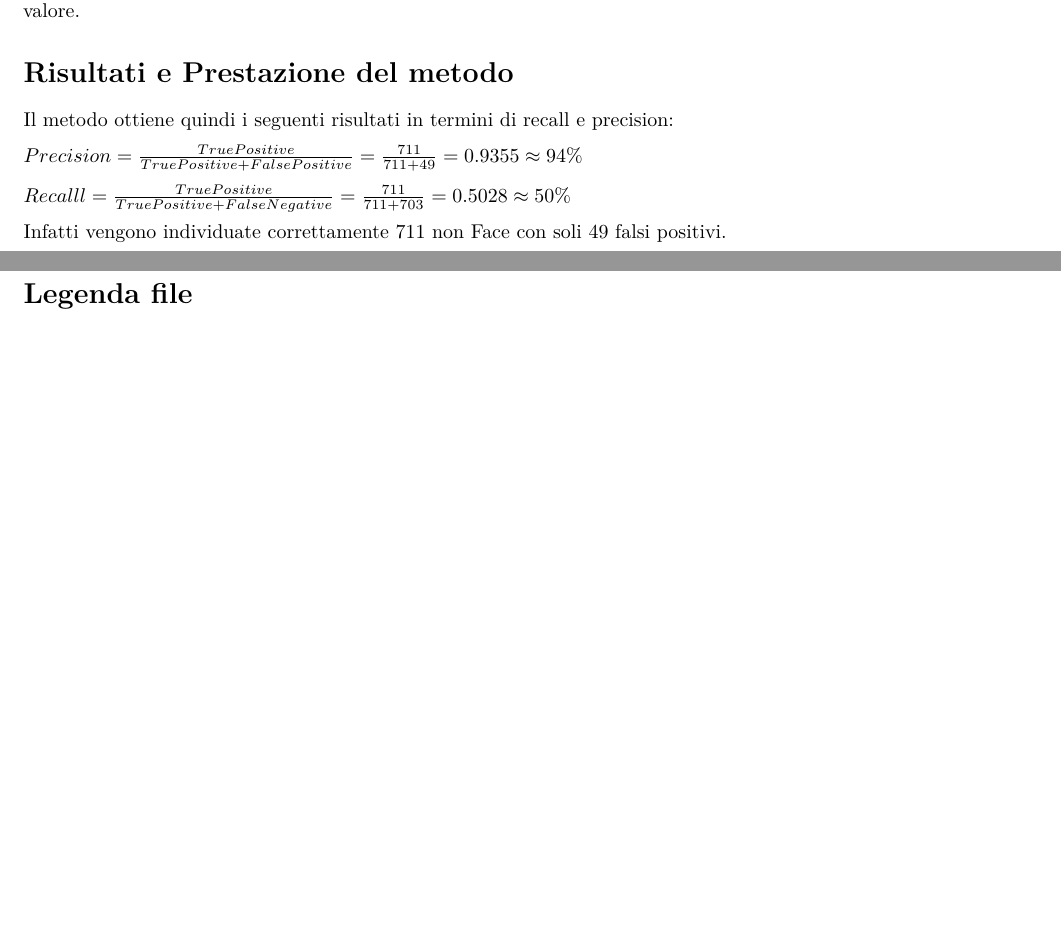
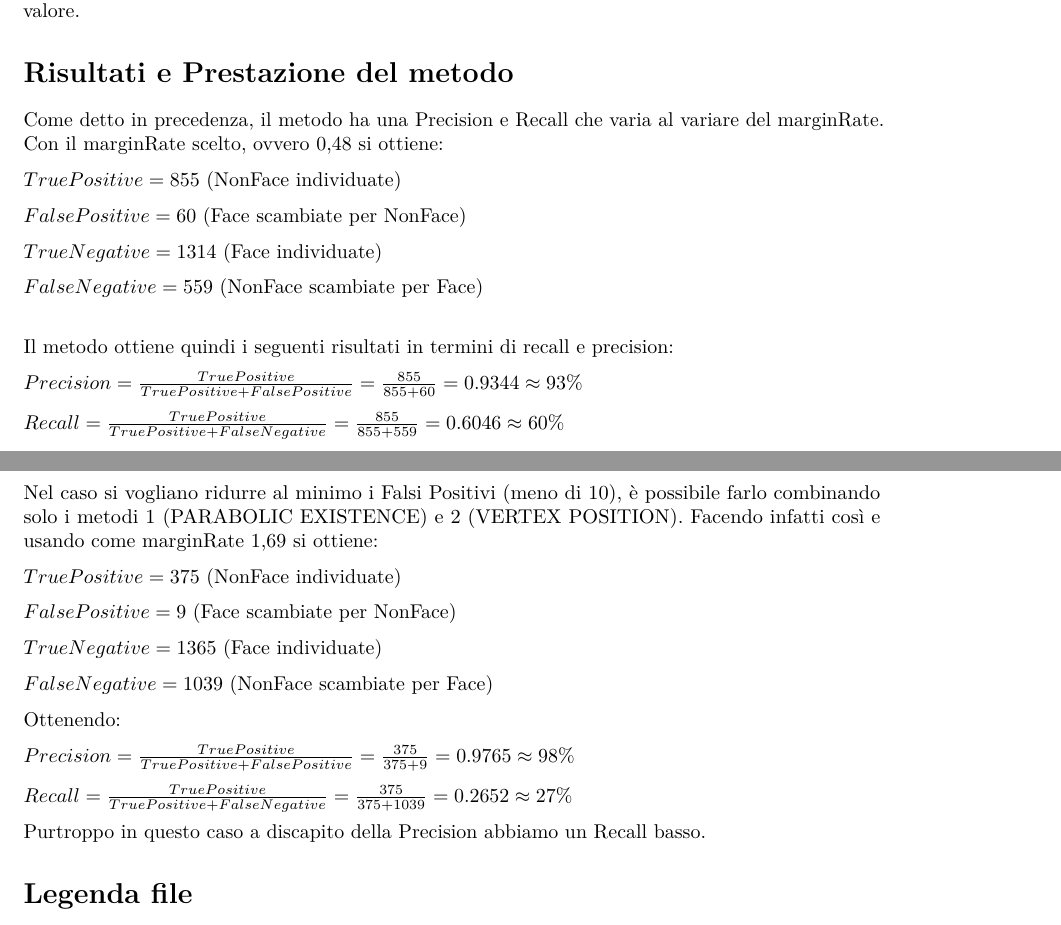
Before and after one commit to marcatofrancesco/reduction-false-positive, a LaTeX document (daConsegnare/documentazione_vanilla.tex): two parts of pages 3 and 4 of 4, joined at a grey line, cut so that both start at the same text, the shorter picture padded with empty space. Compiled offline with pdfLaTeX.

Commit message:
Aggiornata documentazione e automaticSurf

```diff
--- a/daConsegnare/documentazione_vanilla.tex
+++ b/daConsegnare/documentazione_vanilla.tex
@@ -253,17 +253,47 @@ valore.
 \section{Risultati e Prestazione del
 metodo}\label{risultati-e-prestazione-del-metodo}}
 
+Come detto in precedenza, il metodo ha una Precision e Recall che varia al variare del marginRate.
+Con il marginRate scelto, ovvero 0,48 si ottiene:
+
+\(True Positive = 855\) (NonFace individuate)
+
+\(False Positive = 60\) (Face scambiate per NonFace)
+
+\(True Negative = 1314\) (Face individuate)
+
+\(False Negative = 559\) (NonFace scambiate per Face)
+
+\bigskip
 Il metodo ottiene quindi i seguenti risultati in termini di recall e
 precision:
 
-\(Precision = \frac{TruePositive}{TruePositive + FalsePositive} = \frac{711}{711+49} = 0.9355 \approx 94\%\)
+\(Precision = \frac{TruePositive}{TruePositive + FalsePositive} = \frac{855}{855+60} = 0.9344 \approx 93\%\)
 
-\(Recalll = \frac{TruePositive}{TruePositive + FalseNegative} = \frac{711}{711+703} = 0.5028 \approx 50\%\)
-
-Infatti vengono individuate correttamente 711 non Face con soli 49 falsi
-positivi.
+\(Recall = \frac{TruePositive}{TruePositive + FalseNegative} = \frac{855}{855+559} = 0.6046 \approx 60\%\)
 
 \pagebreak
+
+Nel caso si vogliano ridurre al minimo i Falsi Positivi (meno di 10), è possibile farlo combinando solo i metodi 1 (PARABOLIC EXISTENCE) e 2 (VERTEX POSITION).
+Facendo infatti così e usando come marginRate 1,69 si ottiene:
+
+\(True Positive = 375\) (NonFace individuate)
+
+\(False Positive = 9\) (Face scambiate per NonFace)
+
+\(True Negative = 1365\) (Face individuate)
+
+\(False Negative = 1039\) (NonFace scambiate per Face)
+
+Ottenendo:
+
+\(Precision = \frac{TruePositive}{TruePositive + FalsePositive} = \frac{375}{375+9} = 0.9765 \approx 98\%\)
+
+\(Recall = \frac{TruePositive}{TruePositive + FalseNegative} = \frac{375}{375+1039} = 0.2652 \approx 27\%\)
+
+Purtroppo in questo caso a discapito della Precision abbiamo un Recall basso.
+
+
 
 \hypertarget{legenda-file}{%
 \section{Legenda file}\label{legenda-file}}
```
Also changed, not shown: daConsegnare/documentazione_vanilla.pdf, 4 other files.
